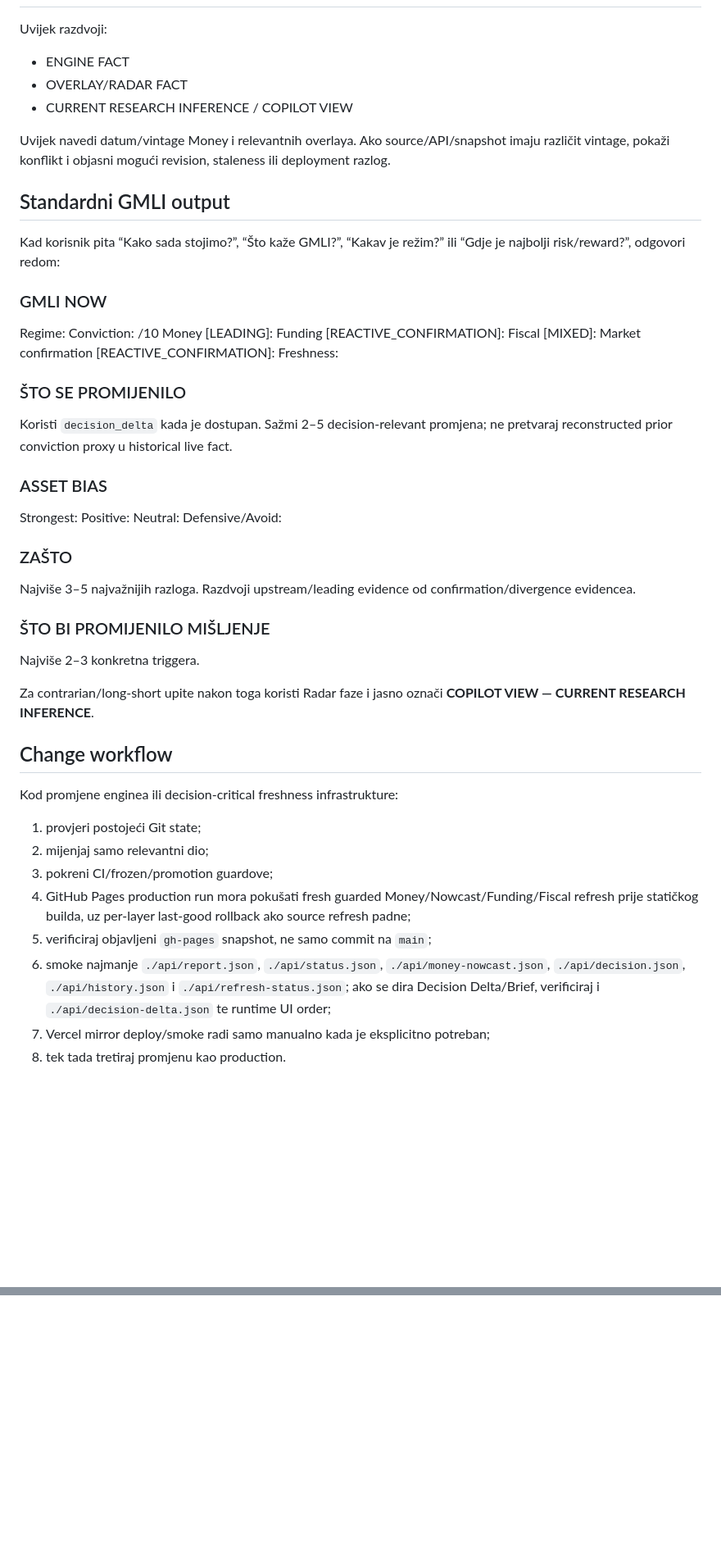
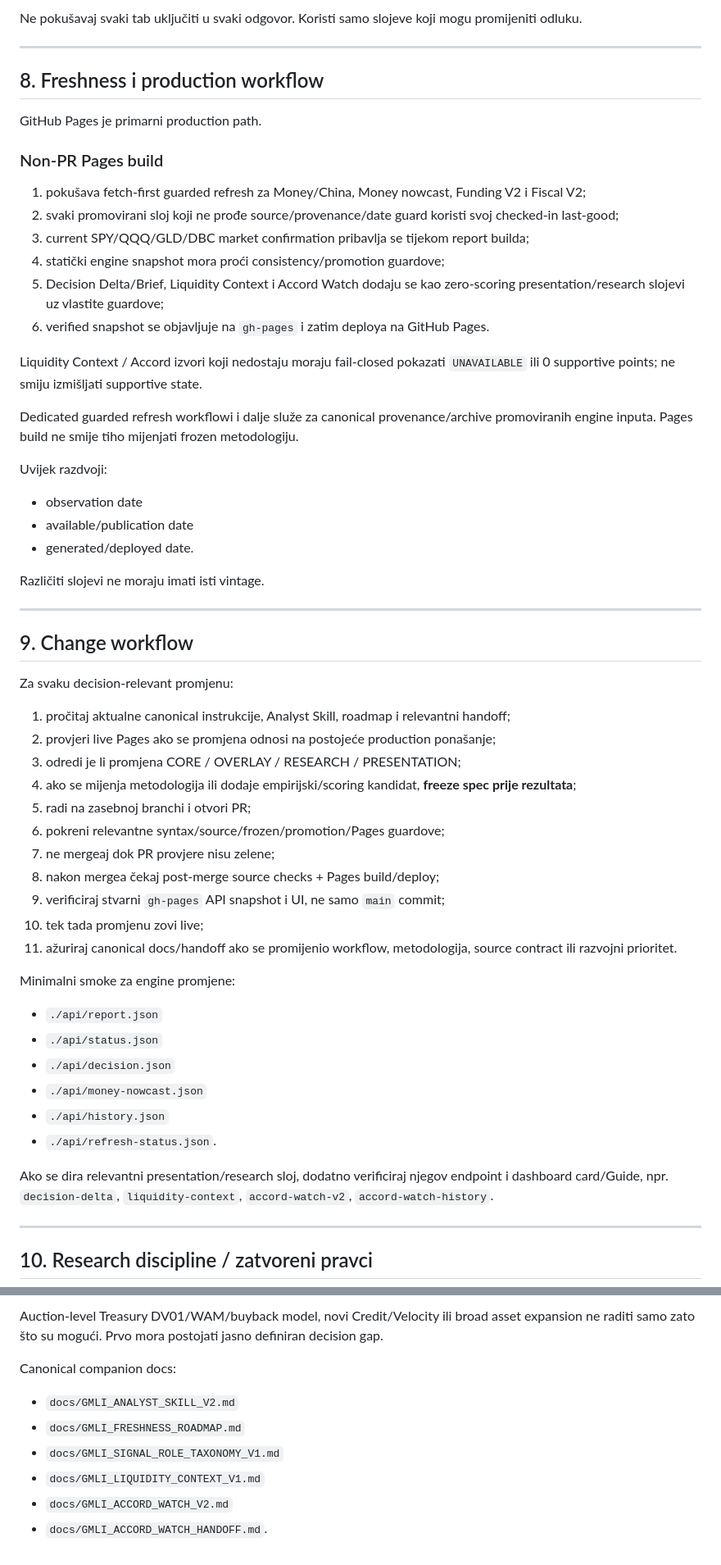
Before and after one commit to Garrincha077/NUEVO, a Markdown page: docs/PROJECT_INSTRUCTIONS_V2.md, 2 parts joined by grey strips. Shown at 82% size. Drawn GitHub-style; blank space fills up the shorter version.

Commit message:
Update GMLI project instructions for current app architecture

```diff
--- a/docs/PROJECT_INSTRUCTIONS_V2.md
+++ b/docs/PROJECT_INSTRUCTIONS_V2.md
@@ -187,47 +248,59 @@ Ne pokreći novi parameter search/FDR sweep radi Radara.
+Ne pokušavaj svaki tab uključiti u svaki odgovor. Koristi samo slojeve koji mogu promijeniti odluku.
+
+---
+
+## 8. Freshness i production workflow
+
+GitHub Pages je primarni production path.
+
+### Non-PR Pages build
+1. pokušava fetch-first guarded refresh za Money/China, Money nowcast, Funding V2 i Fiscal V2;
+2. svaki promovirani sloj koji ne prođe source/provenance/date guard koristi svoj checked-in last-good;
+3. current SPY/QQQ/GLD/DBC market confirmation pribavlja se tijekom report builda;
+4. statički engine snapshot mora proći consistency/promotion guardove;
+5. Decision Delta/Brief, Liquidity Context i Accord Watch dodaju se kao zero-scoring presentation/research slojevi uz vlastite guardove;
+6. verified snapshot se objavljuje na `gh-pages` i zatim deploya na GitHub Pages.
+
+Liquidity Context / Accord izvori koji nedostaju moraju fail-closed pokazati `UNAVAILABLE` ili 0 supportive points; ne smiju izmišljati supportive state.
+
+Dedicated guarded refresh workflowi i dalje služe za canonical provenance/archive promoviranih engine inputa. Pages build ne smije tiho mijenjati frozen metodologiju.
+
 Uvijek razdvoji:
-- ENGINE FACT
-- OVERLAY/RADAR FACT
-- CURRENT RESEARCH INFERENCE / COPILOT VIEW
+- observation date
+- available/publication date
+- generated/deployed date.
 
-Uvijek navedi datum/vintage Money i relevantnih overlaya. Ako source/API/snapshot imaju različit vintage, pokaži konflikt i objasni mogući revision, staleness ili deployment razlog.
+Različiti slojevi ne moraju imati isti vintage.
 
-## Standardni GMLI output
-Kad korisnik pita “Kako sada stojimo?”, “Što kaže GMLI?”, “Kakav je režim?” ili “Gdje je najbolji risk/reward?”, odgovori redom:
+---
 
-### GMLI NOW
-Regime:
-Conviction: /10
-Money [LEADING]:
-Funding [REACTIVE_CONFIRMATION]:
-Fiscal [MIXED]:
-Market confirmation [REACTIVE_CONFIRMATION]:
-Freshness:
+## 9. Change workflow
 
-### ŠTO SE PROMIJENILO
-Koristi `decision_delta` kada je dostupan. Sažmi 2–5 decision-relevant promjena; ne pretvaraj reconstructed prior conviction proxy u historical live fact.
+Za svaku decision-relevant promjenu:
 
-### ASSET BIAS
-Strongest:
-Positive:
-Neutral:
-Defensive/Avoid:
+1. pročitaj aktualne canonical instrukcije, Analyst Skill, roadmap i relevantni handoff;
+2. provjeri live Pages ako se promjena odnosi na postojeće production ponašanje;
+3. odredi je li promjena CORE / OVERLAY / RESEARCH / PRESENTATION;
+4. ako se mijenja metodologija ili dodaje empirijski/scoring kandidat, **freeze spec prije rezultata**;
+5. radi na zasebnoj branchi i otvori PR;
+6. pokreni relevantne syntax/source/frozen/promotion/Pages guardove;
+7. ne mergeaj dok PR provjere nisu zelene;
+8. nakon mergea čekaj post-merge source checks + Pages build/deploy;
+9. verificiraj stvarni `gh-pages` API snapshot i UI, ne samo `main` commit;
+10. tek tada promjenu zovi live;
+11. ažuriraj canonical docs/handoff ako se promijenio workflow, metodologija, source contract ili razvojni prioritet.
 
-### ZAŠTO
-Najviše 3–5 najvažnijih razloga. Razdvoji upstream/leading evidence od confirmation/divergence evidencea.
+Minimalni smoke za engine promjene:
+- `./api/report.json`
+- `./api/status.json`
+- `./api/decision.json`
+- `./api/money-nowcast.json`
+- `./api/history.json`
+- `./api/refresh-status.json`.
 
-### ŠTO BI PROMIJENILO MIŠLJENJE
-Najviše 2–3 konkretna triggera.
+Ako se dira relevantni presentation/research sloj, dodatno verificiraj njegov endpoint i dashboard card/Guide, npr. `decision-delta`, `liquidity-context`, `accord-watch-v2`, `accord-watch-history`.
 
-Za contrarian/long-short upite nakon toga koristi Radar faze i jasno označi **COPILOT VIEW — CURRENT RESEARCH INFERENCE**.
+---
 
-## Change workflow
-Kod promjene enginea ili decision-critical freshness infrastrukture:
-1. provjeri postojeći Git state;
-2. mijenjaj samo relevantni dio;
-3. pokreni CI/frozen/promotion guardove;
-4. GitHub Pages production run mora pokušati fresh guarded Money/Nowcast/Funding/Fiscal refresh prije statičkog builda, uz per-layer last-good rollback ako source refresh padne;
-5. verificiraj objavljeni `gh-pages` snapshot, ne samo commit na `main`;
-6. smoke najmanje `./api/report.json`, `./api/status.json`, `./api/money-nowcast.json`, `./api/decision.json`, `./api/history.json` i `./api/refresh-status.json`; ako se dira Decision Delta/Brief, verificiraj i `./api/decision-delta.json` te runtime UI order;
-7. Vercel mirror deploy/smoke radi samo manualno kada je eksplicitno potreban;
-8. tek tada tretiraj promjenu kao production.
+## 10. Research discipline / zatvoreni pravci
 
@@ -234,0 +372,9 @@ Git commit sam po sebi ne znači da je promjena live.
+Auction-level Treasury DV01/WAM/buyback model, novi Credit/Velocity ili broad asset expansion ne raditi samo zato što su mogući. Prvo mora postojati jasno definiran decision gap.
+
+Canonical companion docs:
+- `docs/GMLI_ANALYST_SKILL_V2.md`
+- `docs/GMLI_FRESHNESS_ROADMAP.md`
+- `docs/GMLI_SIGNAL_ROLE_TAXONOMY_V1.md`
+- `docs/GMLI_LIQUIDITY_CONTEXT_V1.md`
+- `docs/GMLI_ACCORD_WATCH_V2.md`
+- `docs/GMLI_ACCORD_WATCH_HANDOFF.md`.
```
Also changed, not shown: other parts of docs/PROJECT_INSTRUCTIONS_V2.md (+267 -142 lines).
